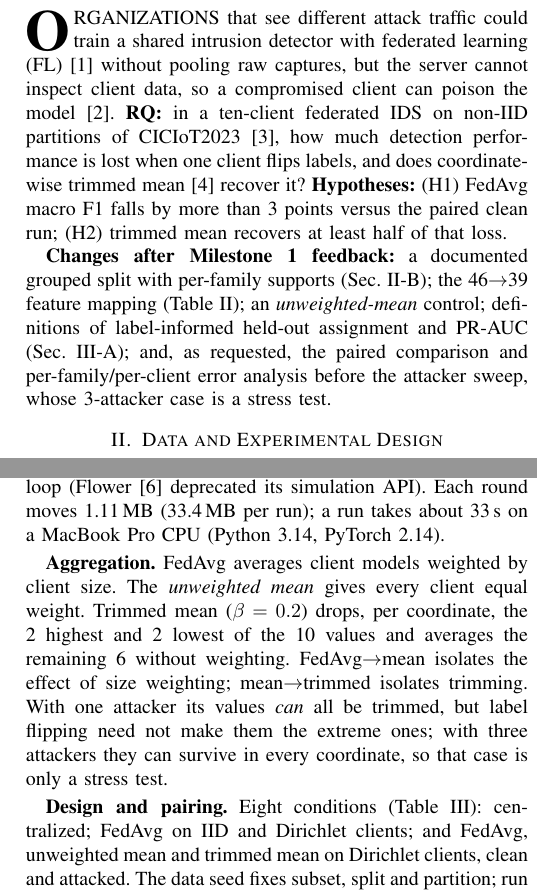
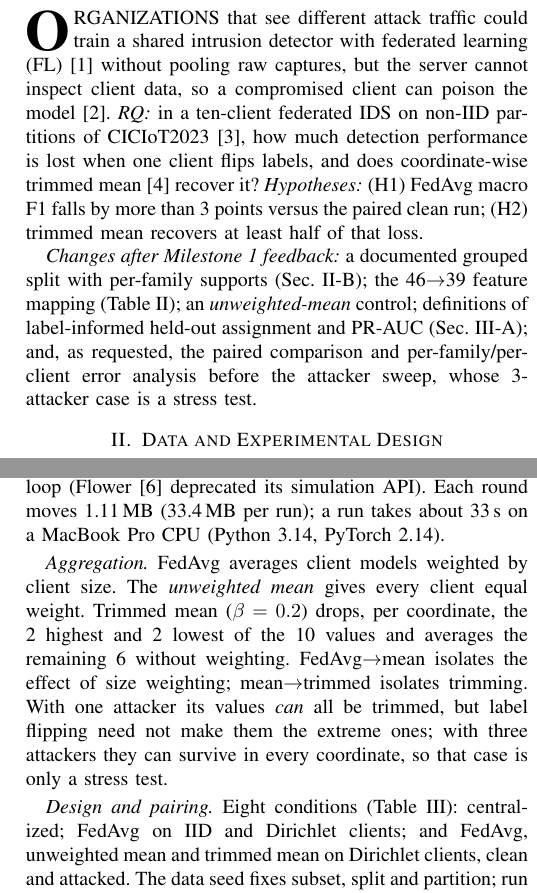
Before and after one commit to Jreyna4/CSCI-6330-Foundation-Security-Systems-Course-Project, a LaTeX paper (reports/milestone2/milestone2_report.tex): two parts of the columns of pages 1 and 2 of 3, joined at a grey line, cut so that both start at the same text. Compiled offline with pdfLaTeX.

Commit message:
Milestone 2 report: italic paragraph labels, less bold
Paragraph labels are now italic (IEEE style). Bold kept only for the two
hypothesis verdicts. Content unchanged; still 3 pages.

```diff
--- a/reports/milestone2/milestone2_report.tex
+++ b/reports/milestone2/milestone2_report.tex
@@ -46,10 +46,10 @@ Test & 13 & 61,354 & 20.0\% & 9,191 & 9,052 & 9,140 & 9,099 & 4,356 & 2,267 & 8,
 
 \section{Research Question and Changes}
 \IEEEPARstart{O}{rganizations} that see different attack traffic could train a shared intrusion detector with federated learning (FL) \cite{mcmahan2017} without pooling raw captures, but the server cannot inspect client data, so a compromised client can poison the model \cite{tolpegin2020}.
-\textbf{RQ:} in a ten-client federated IDS on non-IID partitions of CICIoT2023 \cite{neto2023}, how much detection performance is lost when one client flips labels, and does coordinate-wise trimmed mean \cite{yin2018} recover it?
-\textbf{Hypotheses:} (H1) FedAvg macro F1 falls by more than 3 points versus the paired clean run; (H2) trimmed mean recovers at least half of that loss.
+\emph{RQ:} in a ten-client federated IDS on non-IID partitions of CICIoT2023 \cite{neto2023}, how much detection performance is lost when one client flips labels, and does coordinate-wise trimmed mean \cite{yin2018} recover it?
+\emph{Hypotheses:} (H1) FedAvg macro F1 falls by more than 3 points versus the paired clean run; (H2) trimmed mean recovers at least half of that loss.
 
-\textbf{Changes after Milestone 1 feedback:} a documented grouped split with per-family supports (Sec.~\ref{sec:split}); the 46$\rightarrow$39 feature mapping (Table~\ref{tab:features}); an \emph{unweighted-mean} control; definitions of label-informed held-out assignment and PR-AUC (Sec.~\ref{sec:metrics}); and, as requested, the paired comparison and per-family/per-client error analysis before the attacker sweep, whose 3-attacker case is a stress test.
+\emph{Changes after Milestone 1 feedback:} a documented grouped split with per-family supports (Sec.~\ref{sec:split}); the 46$\rightarrow$39 feature mapping (Table~\ref{tab:features}); an \emph{unweighted-mean} control; definitions of label-informed held-out assignment and PR-AUC (Sec.~\ref{sec:metrics}); and, as requested, the paired comparison and per-family/per-client error analysis before the attacker sweep, whose 3-attacker case is a stress test.
 
 \section{Data and Experimental Design}
 
@@ -97,11 +97,11 @@ Held-out rows are assigned to clients with the frozen per-family Dirichlet propo
 \end{figure*}
 
 \section{Methodology}
-\textbf{Model and training} (unchanged, identical in every condition): MLP 39--128--64--8 (ReLU, dropout 0.1; 13,896 parameters), Adam (lr $10^{-3}$), batch 256, cross-entropy; 30 FL rounds of one local epoch with all ten clients in our own simulation loop (Flower \cite{beutel2020} deprecated its simulation API). Each round moves 1.11\,MB (33.4\,MB per run); a run takes about 33\,s on a MacBook Pro CPU (Python 3.14, PyTorch 2.14).
+\emph{Model and training} (unchanged, identical in every condition): MLP 39--128--64--8 (ReLU, dropout 0.1; 13,896 parameters), Adam (lr $10^{-3}$), batch 256, cross-entropy; 30 FL rounds of one local epoch with all ten clients in our own simulation loop (Flower \cite{beutel2020} deprecated its simulation API). Each round moves 1.11\,MB (33.4\,MB per run); a run takes about 33\,s on a MacBook Pro CPU (Python 3.14, PyTorch 2.14).
 
-\textbf{Aggregation.} FedAvg averages client models weighted by client size. The \emph{unweighted mean} gives every client equal weight. Trimmed mean ($\beta=0.2$) drops, per coordinate, the 2 highest and 2 lowest of the 10 values and averages the remaining 6 without weighting. FedAvg$\rightarrow$mean isolates the effect of size weighting; mean$\rightarrow$trimmed isolates trimming. With one attacker its values \emph{can} all be trimmed, but label flipping need not make them the extreme ones; with three attackers they can survive in every coordinate, so that case is only a stress test.
+\emph{Aggregation.} FedAvg averages client models weighted by client size. The \emph{unweighted mean} gives every client equal weight. Trimmed mean ($\beta=0.2$) drops, per coordinate, the 2 highest and 2 lowest of the 10 values and averages the remaining 6 without weighting. FedAvg$\rightarrow$mean isolates the effect of size weighting; mean$\rightarrow$trimmed isolates trimming. With one attacker its values \emph{can} all be trimmed, but label flipping need not make them the extreme ones; with three attackers they can survive in every coordinate, so that case is only a stress test.
 
-\textbf{Design and pairing.} Eight conditions (Table~\ref{tab:results}): centralized; FedAvg on IID and Dirichlet clients; and FedAvg, unweighted mean and trimmed mean on Dirichlet clients, clean and attacked. The data seed fixes subset, split and partition; run seeds 42--44 change initialization, batch order and poisoned rows, and same-seed runs start from identical weights, so effects are paired differences (Table~\ref{tab:deltas}), reported as mean, std and range. All results are on validation data; the test set is used once, at the end.
+\emph{Design and pairing.} Eight conditions (Table~\ref{tab:results}): centralized; FedAvg on IID and Dirichlet clients; and FedAvg, unweighted mean and trimmed mean on Dirichlet clients, clean and attacked. The data seed fixes subset, split and partition; run seeds 42--44 change initialization, batch order and poisoned rows, and same-seed runs start from identical weights, so effects are paired differences (Table~\ref{tab:deltas}), reported as mean, std and range. All results are on validation data; the test set is used once, at the end.
 
 \subsection{Metrics}\label{sec:metrics}
 \emph{Macro F1} averages per-family F1 over families with at least one true row. \emph{Per-family PR-AUC} is one-vs-rest average precision with that family's softmax probability as the score; \emph{macro PR-AUC} averages it over families with at least one positive and one negative row. Families with no support are excluded and listed, never scored 0 or 1, which matters for small per-client held-out sets. We also report the binary miss rate (FNR) and false-alarm rate (FPR), per-family share of rows predicted Benign (the attacker's target), and per-client metrics on each client's held-out rows.
```
Also changed, not shown: reports/milestone2/milestone2_report.pdf, reports/milestone2/milestone2_report.tex (16 more changed lines).
